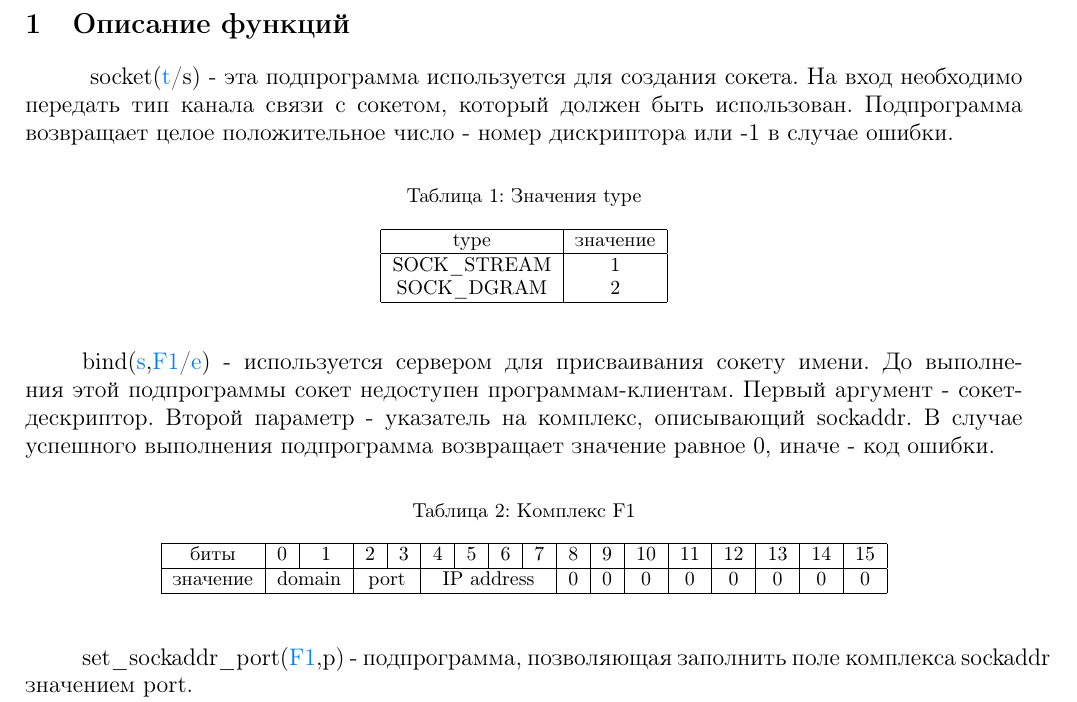
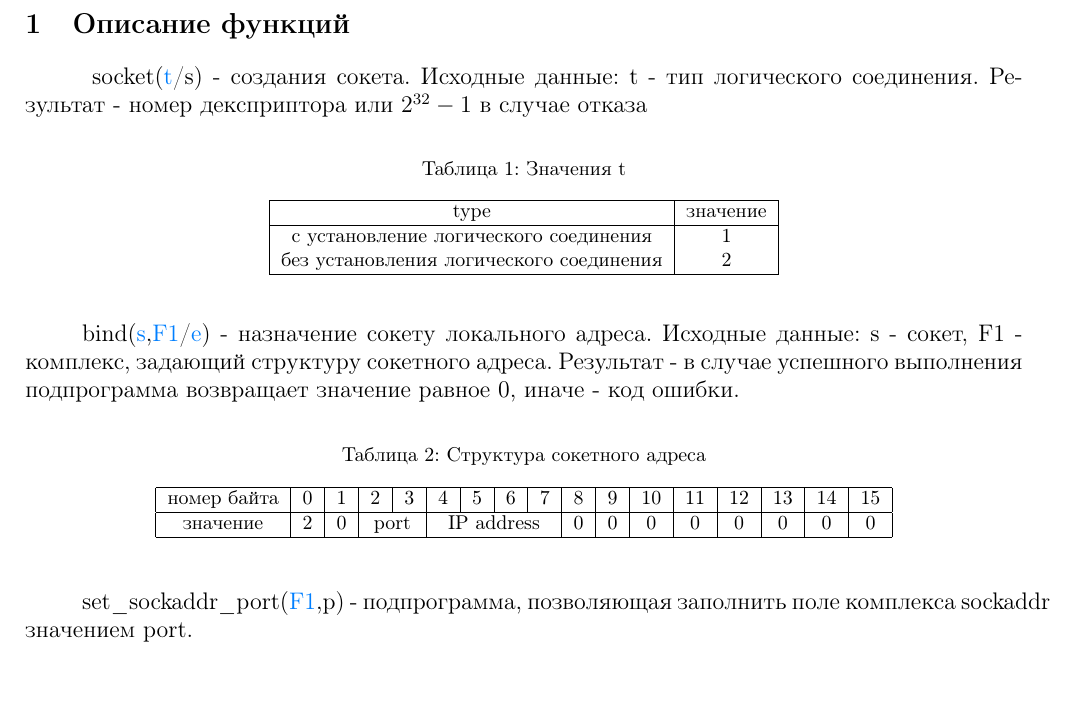
Before and after one commit to AndreyPesnyak/libls_lyapas, a LaTeX document (metod.tex): part of page 2 of 4, cut so that both start at the same text. Compiled offline with pdfLaTeX.

Commit message:
11.12.2015

```diff
--- a/metod.tex
+++ b/metod.tex
@@ -28,17 +28,17 @@
 \phantomsection
 \label{socket}
 \hspace{\parindent}
-socket(\hyperref[type]{t}/s) - эта подпрограмма используется для создания сокета. На вход необходимо передать тип канала связи с сокетом, который должен быть использован. Подпрограмма возвращает целое положительное число - номер дискриптора или -1 в случае ошибки.
+socket(\hyperref[type]{t}/s) - создания сокета. Исходные данные: t - тип логического соединения. Результат - номер дексприптора или $2^{32}-1$ в случае отказа
 
 \begin{table}[ht]
-\caption{\label{type}Значения type}
+\caption{\label{type}Значения t}
 \begin{center}
 \begin{tabular}{|c|c|}
 \hline
 type & значение \\
 \hline
-SOCK\_STREAM & 1 \\
-SOCK\_DGRAM & 2 \\
+с установление логического соединения & 1 \\
+без установления логического соединения & 2 \\
 \hline
 \end{tabular}
 \end{center}
@@ -46,16 +46,16 @@ SOCK\_DGRAM & 2 \\
 
 \phantomsection
 \label{bind}
-bind(\hyperref[socket]{s},\hyperref[sockaddr]{F1}/\hyperref[error]{e}) - используется сервером для присваивания сокету имени. До выполнения этой подпрограммы сокет недоступен программам-клиентам. Первый аргумент - сокет-дескриптор. Второй параметр - указатель на комплекс, описывающий sockaddr. В случае успешного выполнения подпрограмма возвращает значение равное 0, иначе - код ошибки.
+bind(\hyperref[socket]{s},\hyperref[sockaddr]{F1}/\hyperref[error]{e}) - назначение сокету локального адреса. Исходные данные: s - сокет, F1 - комплекс, задающий структуру сокетного адреса. Результат - в случае успешного выполнения подпрограмма возвращает значение равное 0, иначе - код ошибки.
 
 \begin{table}[H]
-\caption{\label{sockaddr}Комплекс F1}
+\caption{\label{sockaddr}Структура сокетного адреса}
 \begin{center}
 \begin{tabular}{|c|c|c|c|c|c|c|c|c|c|c|c|c|c|c|c|c|}
 \hline
-биты & 0 & 1 & 2 & 3 & 4 & 5 & 6 & 7 & 8 & 9 & 10 & 11 & 12 & 13 & 14 & 15 \\
+номер байта & 0 & 1 & 2 & 3 & 4 & 5 & 6 & 7 & 8 & 9 & 10 & 11 & 12 & 13 & 14 & 15 \\
 \hline
-значение & \multicolumn{2}{|c|}{domain} & \multicolumn{2}{|c|}{port} & \multicolumn{4}{|c|}{IP address} & 0 & 0 & 0 & 0 & 0 & 0 & 0 & 0 \\
+значение & 2 & 0 & \multicolumn{2}{|c|}{port} & \multicolumn{4}{|c|}{IP address} & 0 & 0 & 0 & 0 & 0 & 0 & 0 & 0 \\
 \hline
 \end{tabular}
 \end{center}
```
